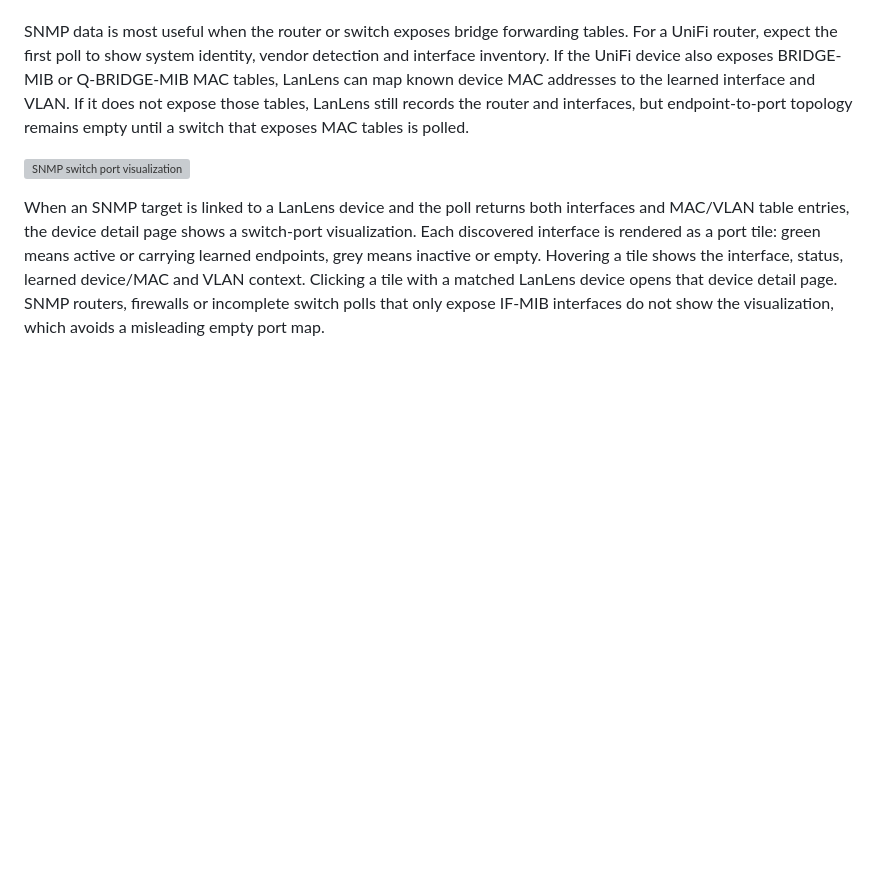
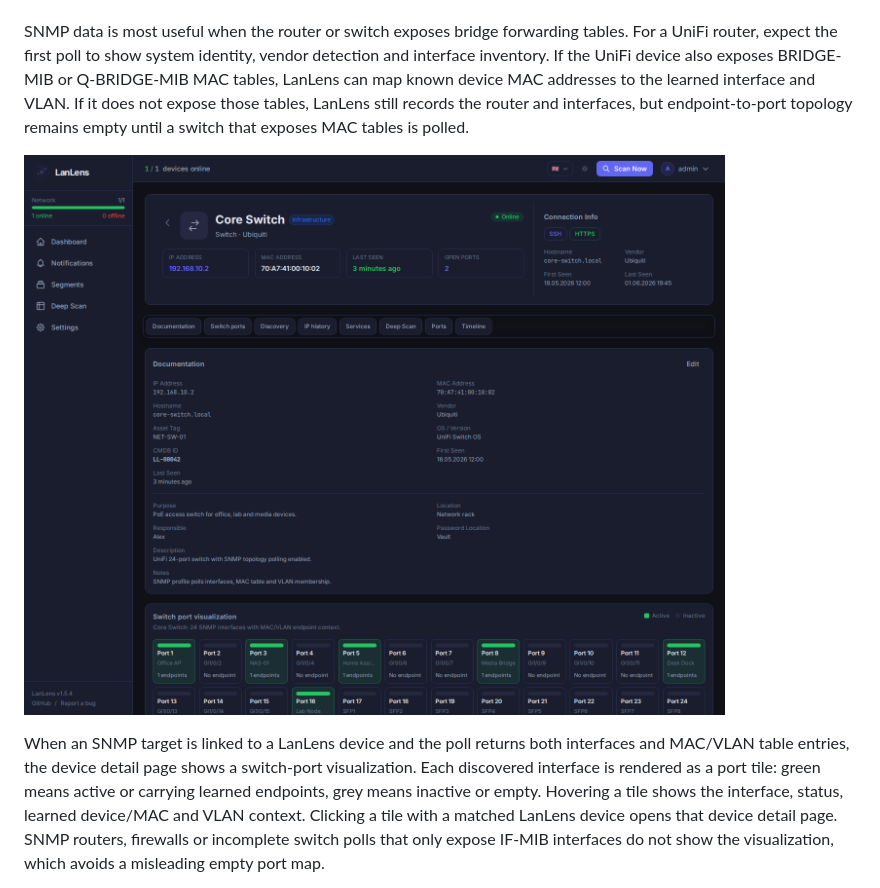
Before and after one commit to AlexRosbach/LanLens, a Markdown page: docs/documentation.md, the part around the change. GitHub-like rendering; pictures changed too: docs/screenshots/lanlens-snmp-switch-ports.png (added); blank space fills up the shorter version; grey boxes are pictures that could not be loaded.

```diff
--- a/docs/documentation.md
+++ b/docs/documentation.md
@@ -945,7 +945,7 @@ Routers and firewalls may expose IF-MIB without a switch MAC table. In that case
 
 SNMP data is most useful when the router or switch exposes bridge forwarding tables. For a UniFi router, expect the first poll to show system identity, vendor detection and interface inventory. If the UniFi device also exposes BRIDGE-MIB or Q-BRIDGE-MIB MAC tables, LanLens can map known device MAC addresses to the learned interface and VLAN. If it does not expose those tables, LanLens still records the router and interfaces, but endpoint-to-port topology remains empty until a switch that exposes MAC tables is polled.
 
-![SNMP switch port visualization](screenshots/lanlens-snmp-switch-ports.svg)
+![Device overview with SNMP switch port visualization](screenshots/lanlens-snmp-switch-ports.png)
 
 When an SNMP target is linked to a LanLens device and the poll returns both interfaces and MAC/VLAN table entries, the device detail page shows a switch-port visualization. Each discovered interface is rendered as a port tile: green means active or carrying learned endpoints, grey means inactive or empty. Hovering a tile shows the interface, status, learned device/MAC and VLAN context. Clicking a tile with a matched LanLens device opens that device detail page. SNMP routers, firewalls or incomplete switch polls that only expose IF-MIB interfaces do not show the visualization, which avoids a misleading empty port map.
 
```
Also changed, not shown: README.md (+1 -1 lines), 2 other files.
